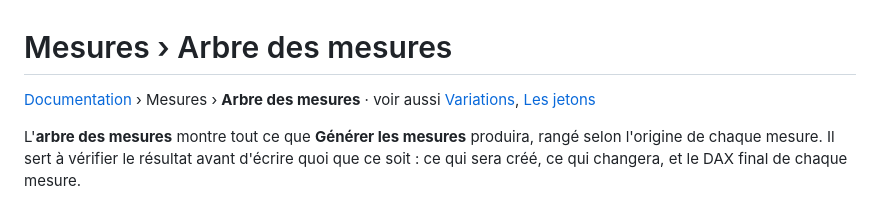
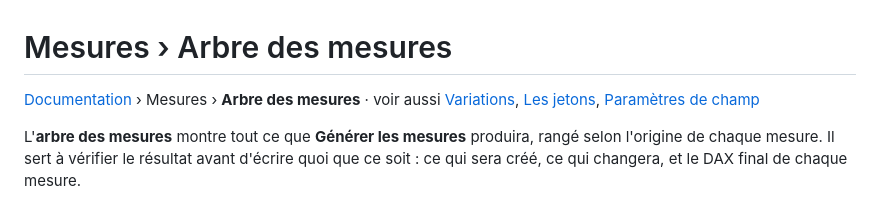
Before and after one commit to Madein1987/PBIdouille, a Markdown page: docs/mesures/arbre.md, the part around one of its changes. GitHub-like rendering.

```diff
--- a/docs/mesures/arbre.md
+++ b/docs/mesures/arbre.md
@@ -1,6 +1,6 @@
 # Mesures › Arbre des mesures
 
-[Documentation](../README.md) › Mesures › **Arbre des mesures** · voir aussi [Variations](variations.md), [Les jetons](jetons.md)
+[Documentation](../README.md) › Mesures › **Arbre des mesures** · voir aussi [Variations](variations.md), [Les jetons](jetons.md), [Paramètres de champ](parametres-champ.md)
 
 L'**arbre des mesures** montre tout ce que **Générer les mesures** produira, rangé
 selon l'origine de chaque mesure. Il sert à vérifier le résultat avant d'écrire
```
Also changed, not shown: other parts of docs/mesures/arbre.md (+1 -1 lines), docs/README.md (+2 -1 lines), docs/mesures/parametres-champ.md (added, +152 -0 lines), docs/mesures/variations.md (+1 -1 lines), docs/images/parametres_onglet.png (added), docs/images/parametres_ytd.png (added).
